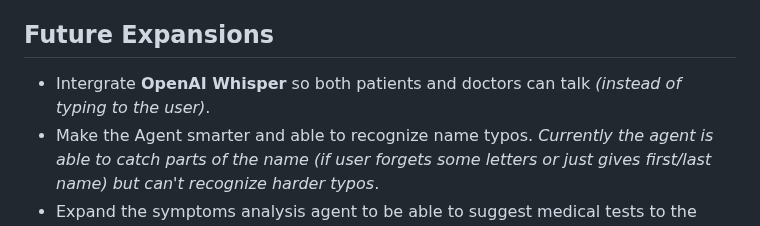
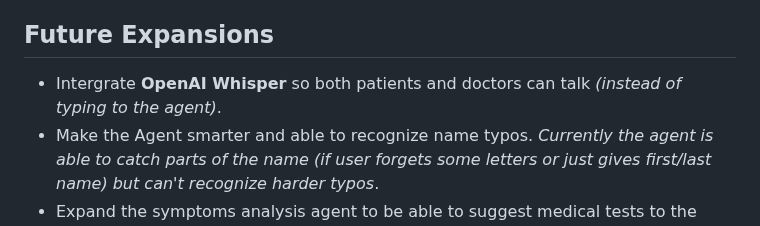
Before and after one commit to chrisvobi/cureLink-netcomp-hackathon, a Markdown page: README.md, the part around the change. Drawn GitHub-style.

```diff
--- a/README.md
+++ b/README.md
@@ -54,7 +54,7 @@ docker compose up
 If you followed the above steps you should be able to now use the application. Mocked doctor and patients accounts are provided to you at database_data/doctor_accounts.txt and database_data/patient_accounts.txt .
 
 ## Future Expansions
-- Intergrate **OpenAI Whisper** so both patients and doctors can talk *(instead of typing to the user)*.
+- Intergrate **OpenAI Whisper** so both patients and doctors can talk *(instead of typing to the agent)*.
 - Make the Agent smarter and able to recognize name typos. *Currently the agent is able to catch parts of the name (if user forgets some letters or just gives first/last name) but can't recognize harder typos*.
 - Expand the symptoms analysis agent to be able to suggest medical tests to the patient.
 
```
